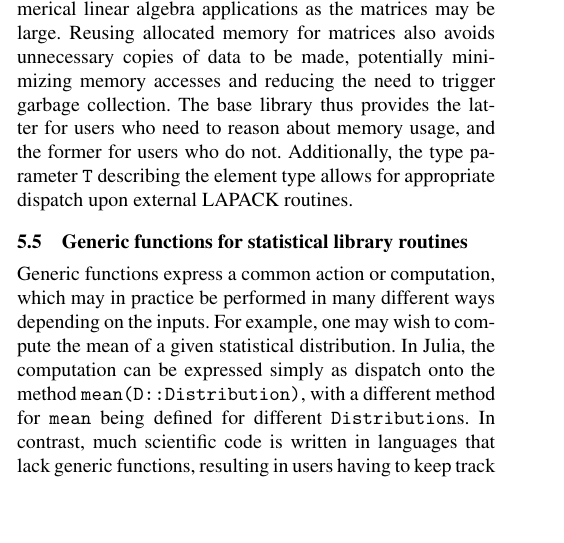
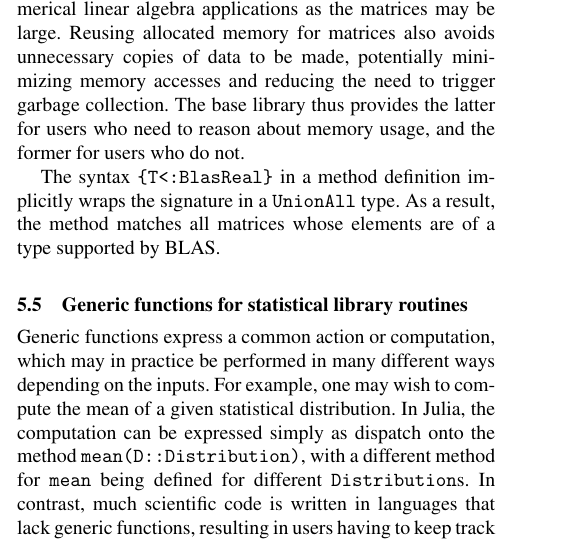
Before and after one commit to jiahao/julia-type-system, a LaTeX paper (pldi2015/pldi2015.tex): part of one column of page 8 of 12 before the commit and part of one column of page 8 of 13 after it, cut so that both start at the same text, the shorter picture padded with empty space. Compiled offline with pdfLaTeX; a missing font is replaced by an installed copy or a similar font.

Commit message:
connect method parameters to UnionAll types so we have an example of them

```diff
--- a/pldi2015/pldi2015.tex
+++ b/pldi2015/pldi2015.tex
@@ -1069,8 +1069,10 @@ Reusing allocated memory for matrices also avoids unnecessary copies of data to
 be made, potentially minimizing memory accesses and reducing the need to
 trigger garbage collection. The base library thus provides the latter for users
 who need to reason about memory usage, and the former for users who do not.
-Additionally, the type parameter \verb|T| describing the element type allows
-for appropriate dispatch upon external LAPACK routines.
+
+The syntax \verb|{T<:BlasReal}| in a method definition implicitly wraps the
+signature in a \verb|UnionAll| type. As a result, the method matches all
+matrices whose elements are of a type supported by BLAS.
 
 
 \subsection{Generic functions for statistical library routines}
```
